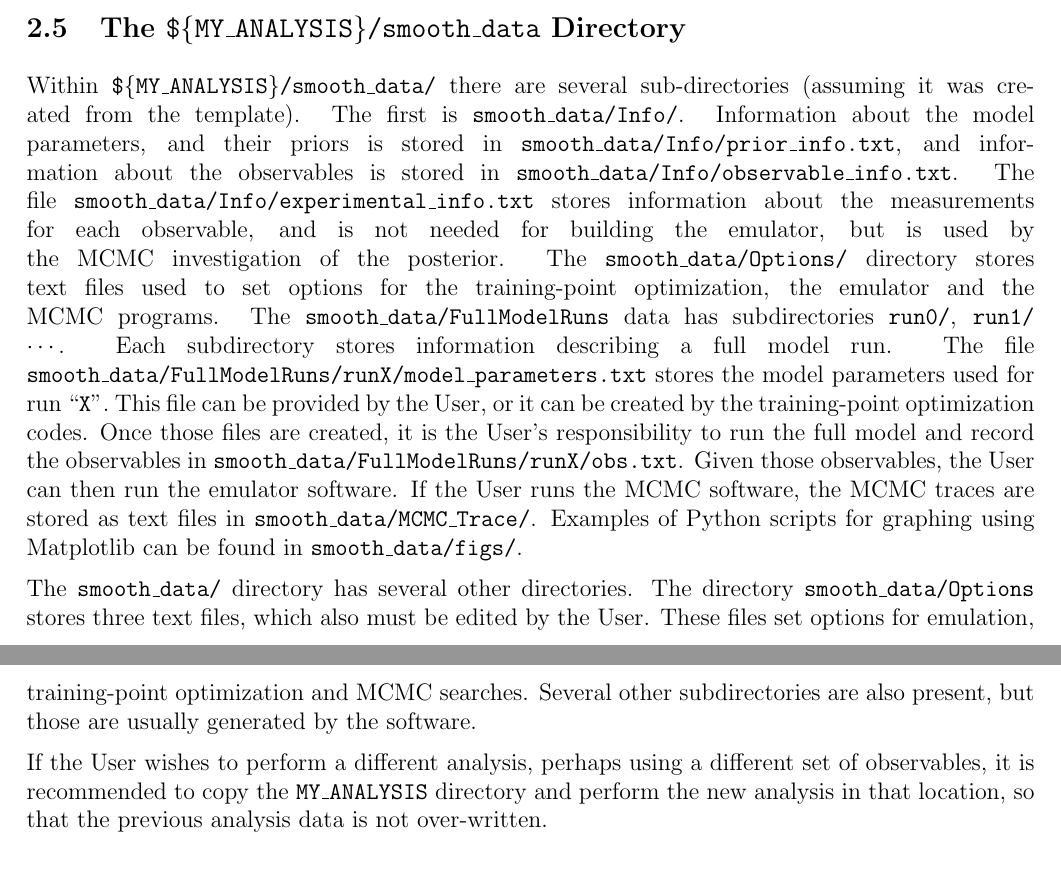
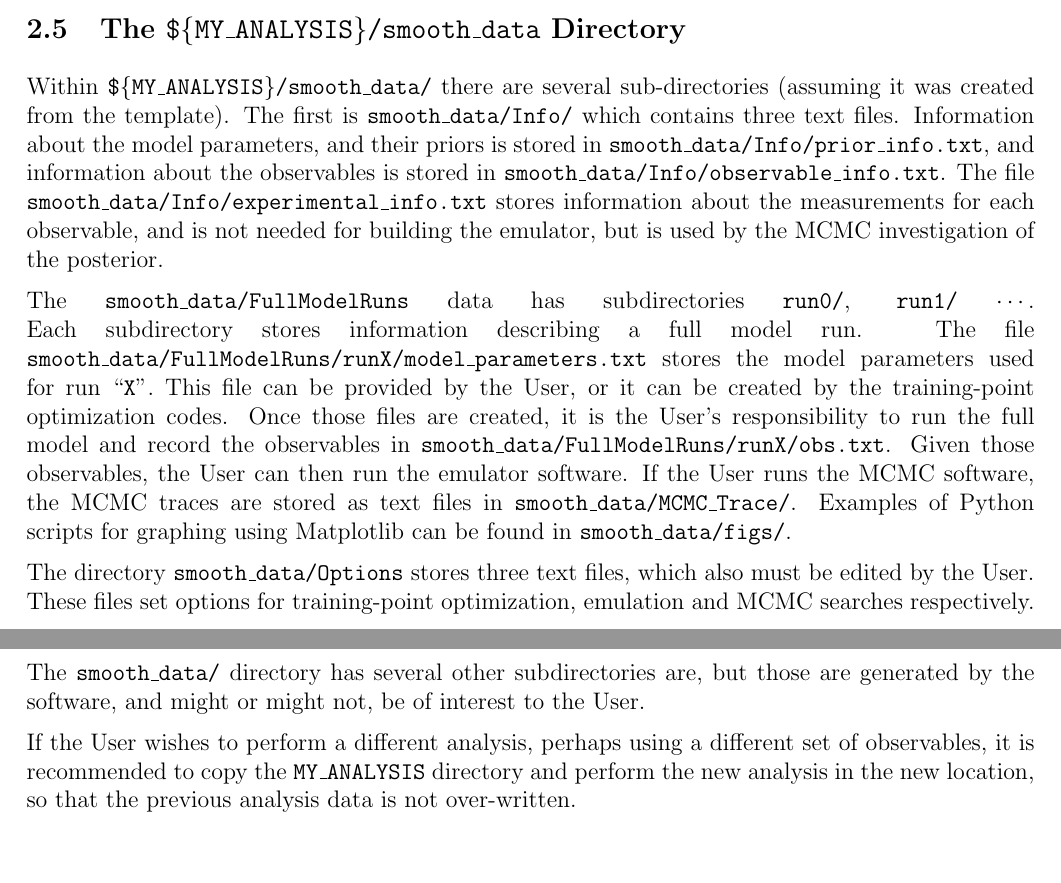
Before and after one commit to bandframework/bandframework, a LaTeX document (software/SmoothEmulator/doc/files/UserManual.tex, which reads software/SmoothEmulator/doc/files/installation.tex): two parts of pages 10 and 11 of 74, joined at a grey line, cut so that both start at the same text. Compiled offline with pdfLaTeX.

Commit message:
yada yada

```diff
--- a/software/SmoothEmulator/doc/files/installation.tex
+++ b/software/SmoothEmulator/doc/files/installation.tex
@@ -115,11 +115,15 @@ The final arguments may need to be changed depending on the User's location of t
 
 \subsection{The {\tt \$\{MY\_ANALYSIS\}/smooth\_data} Directory}
 
-Within {\tt \$\{MY\_ANALYSIS\}/smooth\_data/} there are several sub-directories (assuming it was created from the template). The first is {\tt smooth\_data/Info/}. Information about the model parameters, and their priors is stored in {\tt smooth\_data/Info/prior\_info.txt}, and information about the observables is stored in {\tt smooth\_data/Info/observable\_info.txt}. The file {\tt smooth\_data/Info/experimental\_info.txt} stores information about the measurements for each observable, and is not needed for building the emulator, but is used by the MCMC investigation of the posterior. The {\tt smooth\_data/Options/} directory stores text files used to set options for the training-point optimization, the emulator and the MCMC programs. The {\tt smooth\_data/FullModelRuns} data has subdirectories {\tt run0/}, {\tt run1/} $\cdots$. Each subdirectory stores information describing a full model run. The file {\tt smooth\_data/FullModelRuns/runX/model\_parameters.txt} stores the model parameters used for run ``{\tt X}''. This file can be provided by the User, or it can be created by the training-point optimization codes. Once those files are created, it is the User's responsibility to run the full model and record the observables in {\tt smooth\_data/FullModelRuns/runX/obs.txt}. Given those observables, the User can then run the emulator software. If the User runs the MCMC software, the MCMC traces are stored as text files in {\tt smooth\_data/MCMC\_Trace/}. Examples of Python scripts for graphing using Matplotlib can be found in {\tt smooth\_data/figs/}.
+Within {\tt \$\{MY\_ANALYSIS\}/smooth\_data/} there are several sub-directories (assuming it was created from the template). The first is {\tt smooth\_data/Info/} which contains three text files. Information about the model parameters, and their priors is stored in {\tt smooth\_data/Info/prior\_info.txt}, and information about the observables is stored in {\tt smooth\_data/Info/observable\_info.txt}. The file {\tt smooth\_data/Info/experimental\_info.txt} stores information about the measurements for each observable, and is not needed for building the emulator, but is used by the MCMC investigation of the posterior.
 
-The {\tt smooth\_data/} directory has several other directories. The directory {\tt smooth\_data/Options} stores three text files, which also must be edited by the User. These files set options for emulation, training-point optimization and MCMC searches. Several other subdirectories are also present, but those are usually generated by the software.
+The {\tt smooth\_data/FullModelRuns} data has subdirectories {\tt run0/}, {\tt run1/} $\cdots$. Each subdirectory stores information describing a full model run. The file {\tt smooth\_data/FullModelRuns/runX/model\_parameters.txt} stores the model parameters used for run ``{\tt X}''. This file can be provided by the User, or it can be created by the training-point optimization codes. Once those files are created, it is the User's responsibility to run the full model and record the observables in {\tt smooth\_data/FullModelRuns/runX/obs.txt}. Given those observables, the User can then run the emulator software. If the User runs the MCMC software, the MCMC traces are stored as text files in {\tt smooth\_data/MCMC\_Trace/}. Examples of Python scripts for graphing using Matplotlib can be found in {\tt smooth\_data/figs/}.
 
-If the User wishes to perform a different analysis, perhaps using a different set of observables, it is recommended to copy the {\tt MY\_ANALYSIS} directory and perform the new analysis in that location, so that the previous analysis data is not over-written.
+The directory {\tt smooth\_data/Options} stores three text files, which also must be edited by the User. These files set options for training-point optimization, emulation and MCMC searches respectively.
+
+The {\tt smooth\_data/} directory has several other subdirectories are, but those are generated by the software, and might or might not, be of interest to the User.
+
+If the User wishes to perform a different analysis, perhaps using a different set of observables, it is recommended to copy the {\tt MY\_ANALYSIS} directory and perform the new analysis in the new location, so that the previous analysis data is not over-written.
 
 \subsection{Setting up ``Info'' files}
 The {\tt smooth\_data/Info/} directory contains three files which the User must create and edit before running any of the {\it Smooth Emulator} software. Each of these files is a simple ascii file. The User may add comments to any of the ``Info'' files by placing the {\tt \#} symbol at the beginning of the line. Only the first file, {\tt smooth\_data/Info/prior\_info.txt} is required for the training-point optimization software. That file and {\tt smooth\_data/Info/observable\_info.txt} are both necessary for emulation. All three files, including {\tt smooth\_data/Info/experimental\_info.txt}, which lists the experimental measurements of the observables used to constrain the model-parameter space, are required for running the MCMC software.
```
Also changed, not shown: software/SmoothEmulator/doc/files/mcmc.tex (+4 -2 lines), software/SmoothEmulator/doc/files/installation.tex (4 more changed lines).
